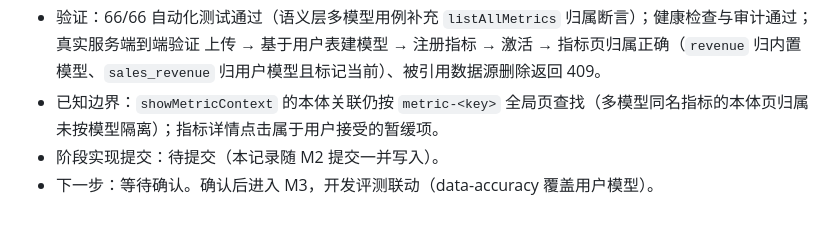
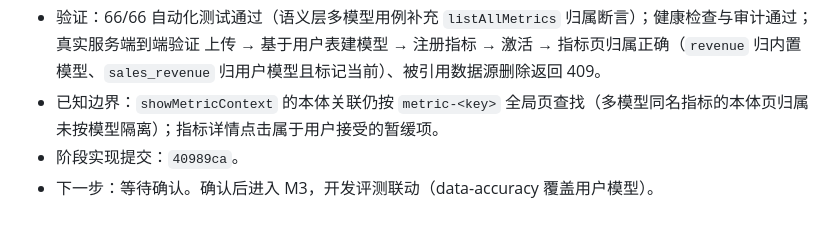
Before and after one commit to wchao030410-sudo/MetricLore, a Markdown page: docs/V0.3_ITERATION_PLAN.md, the part around the change. Drawn GitHub-style.

Commit message:
Record v0.3 M2 completion

```diff
--- a/docs/V0.3_ITERATION_PLAN.md
+++ b/docs/V0.3_ITERATION_PLAN.md
@@ -223,5 +223,5 @@ GET    /api/evaluation              # 既有：评测报告、运行、快照（
   - 一键注册闭环：数据源详情「基于此表创建语义模型」→ 语义模型页带 `?table=` 参数自动打开「新增语义模型」对话框并预选该事实表 → 创建成功后自动弹出「注册第一个指标」；语义模型页在模型无指标时显示注册引导卡。
 - 验证：66/66 自动化测试通过（语义层多模型用例补充 `listAllMetrics` 归属断言）；健康检查与审计通过；真实服务端到端验证 上传 → 基于用户表建模型 → 注册指标 → 激活 → 指标页归属正确（`revenue` 归内置模型、`sales_revenue` 归用户模型且标记当前）、被引用数据源删除返回 409。
 - 已知边界：`showMetricContext` 的本体关联仍按 `metric-<key>` 全局页查找（多模型同名指标的本体页归属未按模型隔离）；指标详情点击属于用户接受的暂缓项。
-- 阶段实现提交：待提交（本记录随 M2 提交一并写入）。
+- 阶段实现提交：`40989ca`。
 - 下一步：等待确认。确认后进入 M3，开发评测联动（data-accuracy 覆盖用户模型）。
```
